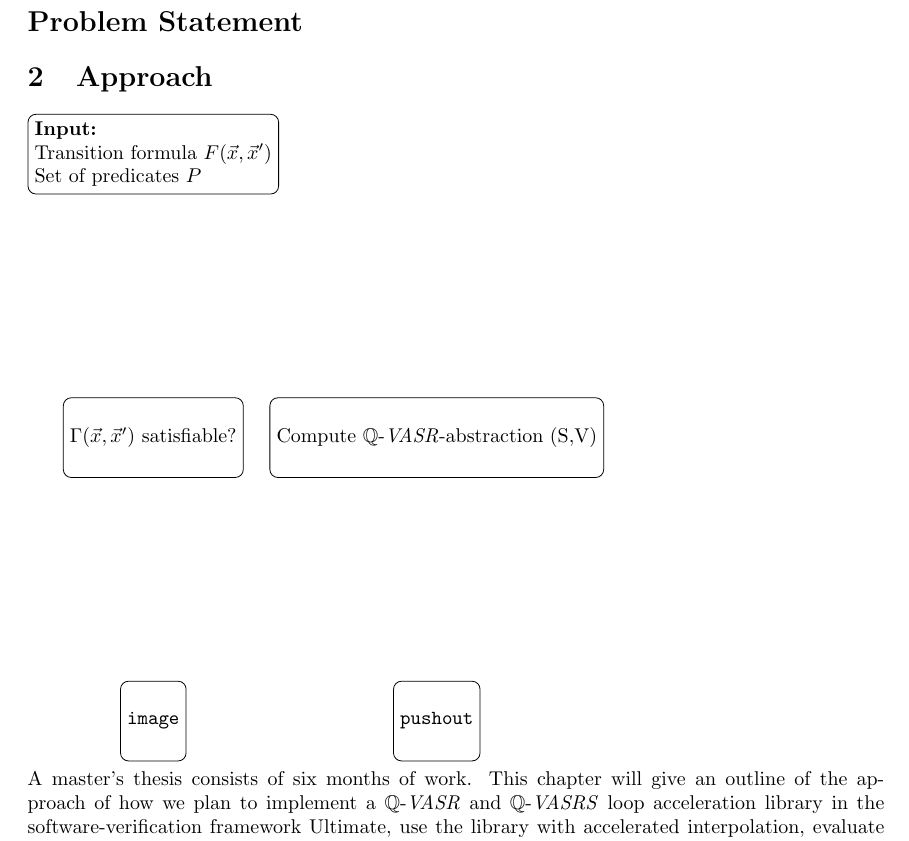
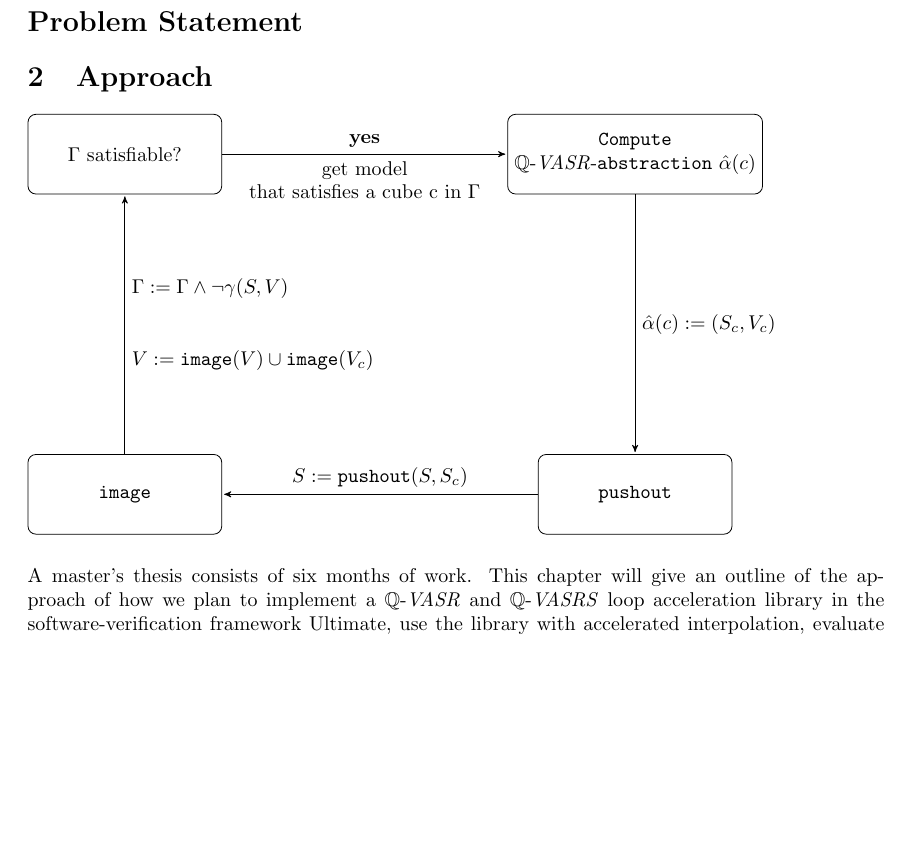
Before and after one commit to JonasWerner/Looping-Q-VASRSs, a LaTeX document (proposal/qVasrsProp.tex, which reads proposal/fig/qvasrs_lib_sketch.tex): part of page 2 of 5, cut so that both start at the same text, the shorter picture padded with empty space. Compiled offline with pdfLaTeX; an older LaTeX class or package is replaced by its successor.

Commit message:
schematic for VASR

```diff
--- a/proposal/fig/qvasrs_lib_sketch.tex
+++ b/proposal/fig/qvasrs_lib_sketch.tex
@@ -1,16 +1,28 @@
 % Define block styles
-\tikzstyle{block} = [rectangle, draw, rounded corners, minimum height=4em]
+\tikzstyle{block} = [rectangle, draw, rounded corners, minimum height=4em, minimum width={width("\qvasr-abstraction")+10pt},
+]
 \tikzstyle{line} = [draw, -latex']
 
-\begin{tikzpicture}[node distance = 5cm, auto]
+    \begin{tikzpicture}[%
+    ->,
+    >=stealth',
+    shorten >=1pt,
+    auto,
+    node distance=6cm,
+    scale=1,
+    transform shape,
+    align=center,
+    smallnode/.style={inner sep=1.4},
+    initial text =,
+    anchor=center]
     % Place nodes
-    \node [block, align=left] (input) {\textbf{Input:} \\
-        Transition formula $\tranFormula$ \\
-        Set of predicates $P$};
-    \node [block, align=left, below of=input](H) {\GammaTF satisfiable?};
-    \node [block, align=left, right of=H](abstr) {Compute \qvasr-abstraction (S,V)};
+    \node [block, align=left](H) {$\Gamma$ satisfiable?};
+    \node [block, align=center, right of=H, xshift=3cm](abstr) {\texttt{Compute} \\ \qvasr-\texttt{abstraction} $\hat{\alpha}(c)$};
     \node [block, align=left, below of=abstr](pushout) {\texttt{pushout}};
-    \node [block, align=left, left of=pushout](image) {\texttt{image}}
+    \node [block, align=left, below of=H](image) {\texttt{image}};
     % Draw edges
-  ;
+    \draw [->]  (H) to node[above] {\textbf{yes}} node[below] {get model \\ that satisfies a cube c in $\Gamma$} (abstr);
+    \draw [->]  (abstr) to node[above] {} node[right] {$\hat{\alpha}(c) := (S_c, V_c)$} (pushout);
+    \draw [->]  (pushout) to node[above] {} node[above] {$S := \texttt{pushout}(S, S_c)$} (image);
+    \draw [->]  (image) to node[above] {} node[right, align=left] {$\Gamma := \Gamma \land \neg \gamma(S, V)$ \\ \\ \\$V := \texttt{image}(V) \cup \texttt{image}(V_c)$} (H);
 \end{tikzpicture}
```
Also changed, not shown: proposal/chapters/chap_approach.tex (+1 -1 lines).
